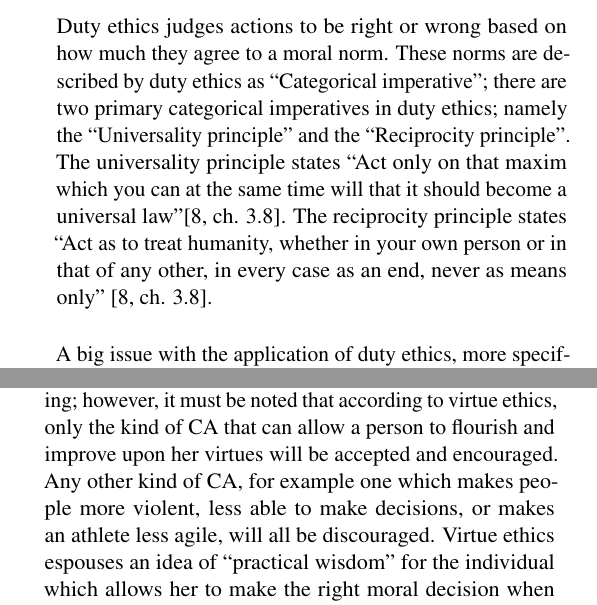
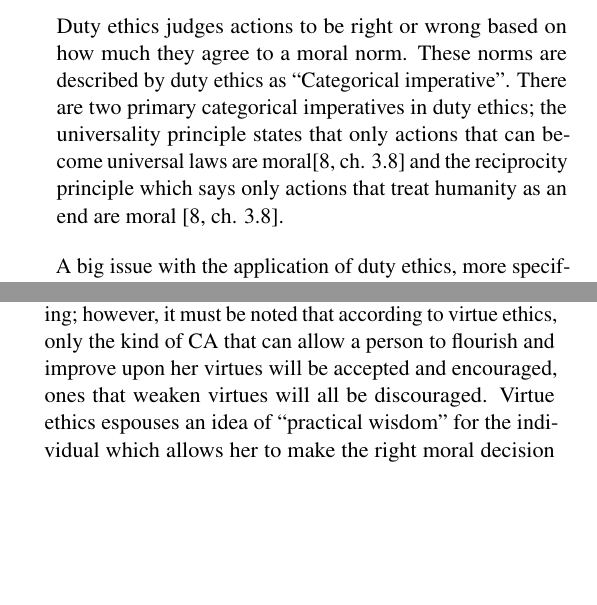
Before and after one commit to seonghunlee/Ethics-Essay, a LaTeX paper (main.tex, which reads Body_ethics.tex): two parts of the columns of page 4 of 6, joined at a grey line, cut so that both start at the same text, the shorter picture padded with empty space. Compiled offline with pdfLaTeX.

Commit message:
decreased words in ethis

```diff
--- a/Body_ethics.tex
+++ b/Body_ethics.tex
@@ -14,9 +14,9 @@ However, in the end it must be realized that greater utility is what has driven
 
 \subsubsection{Duty ethics}
 
-Duty ethics judges actions to be right or wrong based on how much they agree to a moral norm. These norms are described by duty ethics as "Categorical imperative"; there are two primary categorical imperatives in duty ethics; namely the "Universality principle" and the "Reciprocity principle". The universality principle states "Act only on that maxim which you can at the same time will that it should become a universal law"\cite[ch. 3.8]{Ethics_textbook}. The reciprocity principle states "Act as to treat humanity, whether in your own person or in that of any other, in every case as an end, never as means only" \cite[ch. 3.8]{Ethics_textbook}.
+Duty ethics judges actions to be right or wrong based on how much they agree to a moral norm. These norms are described by duty ethics as "Categorical imperative". There are two primary categorical imperatives in duty ethics; the universality principle states that only actions that can become universal laws are moral\cite[ch. 3.8]{Ethics_textbook} and the reciprocity principle which says only actions that treat humanity as an end are moral \cite[ch. 3.8]{Ethics_textbook}.
 
-A big issue with the application of duty ethics, more specifically the universality principle, will be the "slippery slope argument" \cite{van1991slippery,resnik1994debunking}; this argument states that if permitting a good action X creates precedent for permitting a bad action Y, X should not be permitted. Due to the nature of CA it is unlikely that a rigid framework of universal laws will be applicable. More problems can be seen if we apply the second categorical imperative to the analysis; it can be applied to CA in two opposite ways. Firstly, it can be argued that CA causes human beings to lose humanity (i.e. become more machine like) and thus may encourage the tendency of treating them like means to achieve certain ends. On the other hand, if one adopts the view that CA will be a means that humanity will use to aid or improve itself with negligible risk to itself, than this imperative is no longer violated.
+A big issue with the application of duty ethics, more specifically the universality principle, will be the "slippery slope argument" \cite{van1991slippery,resnik1994debunking}; this argument states that if permitting a good action X creates precedent for permitting a bad action Y, X should not be permitted. Due to the nature of CA it is unlikely that a rigid framework of universal laws will be applicable. The second categorical imperative can be applied to CA in two opposite ways. Firstly, it can be argued that CA causes human beings to lose humanity (i.e. become more machine like) and thus may encourage the tendency of treating them like means to achieve certain ends. On the other hand, if one adopts the view that CA will be a means that humanity will use to aid or improve itself with negligible risk to itself, than this imperative is no longer violated.
 
 It can be understood from the above discussion that the application of duty ethics to CA may lead to more problems than solutions.
 
@@ -24,6 +24,6 @@ It can be understood from the above discussion that the application of duty ethi
 
 Virtue ethics focuses on the characteristics of the people involved. It is different from the other ethical theories in the sense that it ignores the moral quality of actions and argues that qualities of the actor will lead to moral actions. This theory encourages the nurturing and developing of virtues that lead to the realization of an "individual's unique human potential"; this leads to what is called "a good life" or "eudaimonia" \cite[ch. 3.9]{Ethics_textbook}. The good life is not necessarily a state that brings the greatest pleasure to an individual neither is it one that can be achieved by adhering to a strict code of norms.
 
-In light of this theory, CA seems to find a reasonable standing; however, it must be noted that according to virtue ethics, only the kind of CA that can allow a person to flourish and improve upon her virtues will be accepted and encouraged. Any other kind of CA, for example one which makes people more violent, less able to make decisions, or makes an athlete less agile, will all be discouraged. Virtue ethics espouses an idea of "practical wisdom" for the individual which allows her to make the right moral decision when faced with ambiguity. The application of such practical wisdom will be required by humanity as a whole to guide it through the many pitfalls of CA.
+In light of this theory, CA seems to find a reasonable standing; however, it must be noted that according to virtue ethics, only the kind of CA that can allow a person to flourish and improve upon her virtues will be accepted and encouraged, ones that weaken virtues will all be discouraged. Virtue ethics espouses an idea of "practical wisdom" for the individual which allows her to make the right moral decision when faced with ambiguity. The application of such practical wisdom will be required by humanity as a whole to guide it through the many pitfalls of CA.
 
 Although useful for the rightful and beneficial application of CA in humanity, it has a big problem. It makes regulation and legislation difficult for it is hard to judge an action based on the vice or virtues of the people involved.
```
Also changed, not shown: main.pdf, 3 other files.
